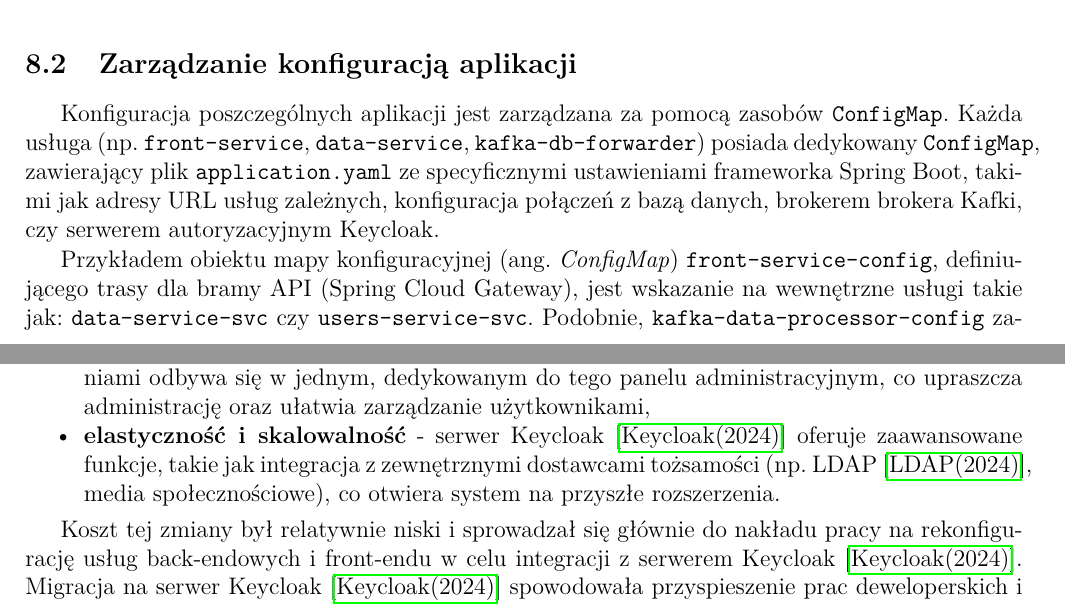
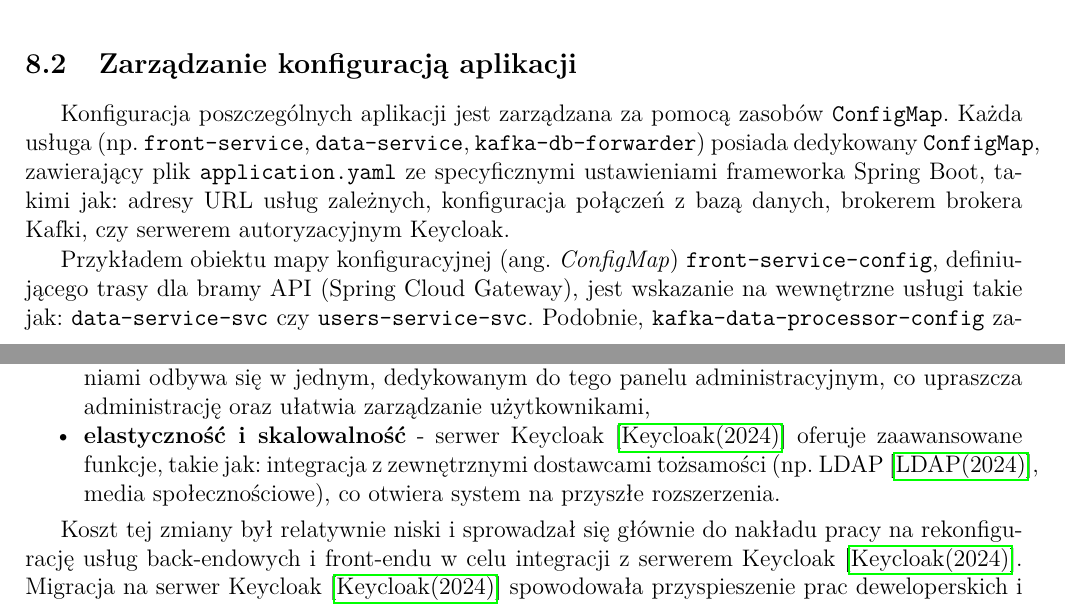
Before and after one commit to MrPickle311/master-thesis, a LaTeX document (main.tex, which reads rozdzial11_konfiguracja_kubernetes.tex, rozdzial13_ewolucja_rozwiazania.tex): two parts of pages 50 and 56 of 84, joined at a grey line, cut so that both start at the same text. Compiled offline with pdfLaTeX.

Commit message:
refactor: Enhance clarity in LaTeX documents by improving formatting and consistency in terminology across multiple sections

```diff
--- a/rozdzial11_konfiguracja_kubernetes.tex
+++ b/rozdzial11_konfiguracja_kubernetes.tex
@@ -15,7 +15,7 @@
 
 \subsection{Zarządzanie konfiguracją aplikacji}
 
-Konfiguracja poszczególnych aplikacji jest zarządzana za pomocą zasobów \texttt{ConfigMap}. Każda usługa (np. \texttt{front-service}, \texttt{data-service}, \texttt{kafka-db-forwarder}) posiada dedykowany \texttt{ConfigMap}, zawierający plik \texttt{application.yaml} ze specyficznymi ustawieniami frameworka Spring Boot, takimi jak adresy URL usług zależnych, konfiguracja połączeń z bazą danych, brokerem brokera Kafki, czy serwerem autoryzacyjnym Keycloak.
+Konfiguracja poszczególnych aplikacji jest zarządzana za pomocą zasobów \texttt{ConfigMap}. Każda usługa (np. \texttt{front-service}, \texttt{data-service}, \texttt{kafka-db-forwarder}) posiada dedykowany \texttt{ConfigMap}, zawierający plik \texttt{application.yaml} ze specyficznymi ustawieniami frameworka Spring Boot, takimi jak: adresy URL usług zależnych, konfiguracja połączeń z bazą danych, brokerem brokera Kafki, czy serwerem autoryzacyjnym Keycloak.
 
 Przykładem obiektu mapy konfiguracyjnej (ang. \textit{ConfigMap}) \texttt{front-service-config}, definiującego trasy dla bramy API (Spring Cloud Gateway), jest wskazanie na wewnętrzne usługi takie jak: \texttt{data-service-svc} czy \texttt{users-service-svc}. Podobnie, \texttt{kafka-data-processor-config} zawiera szczegółową konfigurację strumieni biblioteki Kafka Streams, w tym definicje okien czasowych, tematów wejściowych i wyjściowych oraz progów dla generowania zdarzeń.
 
--- a/rozdzial13_ewolucja_rozwiazania.tex
+++ b/rozdzial13_ewolucja_rozwiazania.tex
@@ -19,7 +19,7 @@
 \begin{itemize}
     \item \textbf{standaryzacja i bezpieczeństwo} - serwer Keycloak \cite{keycloak_docs} dostarcza gotowe, przetestowane i zgodne ze standardami (np. OAuth 2.0 \cite{oauth2_rfc}) mechanizmy uwierzytelniania i autoryzacji, co znacząco podnosi poziom bezpieczeństwa systemu,
     \item \textbf{centralizacja zarządzania tożsamością} - zarządzanie użytkownikami, rolami i uprawnieniami odbywa się w jednym, dedykowanym do tego panelu administracyjnym, co upraszcza administrację oraz ułatwia zarządzanie użytkownikami,
-    \item \textbf{elastyczność i skalowalność} - serwer Keycloak \cite{keycloak_docs} oferuje zaawansowane funkcje, takie jak integracja z zewnętrznymi dostawcami tożsamości (np. LDAP \cite{ldap_rfc}, media społecznościowe), co otwiera system na przyszłe rozszerzenia.
+    \item \textbf{elastyczność i skalowalność} - serwer Keycloak \cite{keycloak_docs} oferuje zaawansowane funkcje, takie jak: integracja z zewnętrznymi dostawcami tożsamości (np. LDAP \cite{ldap_rfc}, media społecznościowe), co otwiera system na przyszłe rozszerzenia.
 \end{itemize}
 
 
```
Also changed, not shown: rozdzial1_wprowadzenie.tex (+1 -1 lines).
